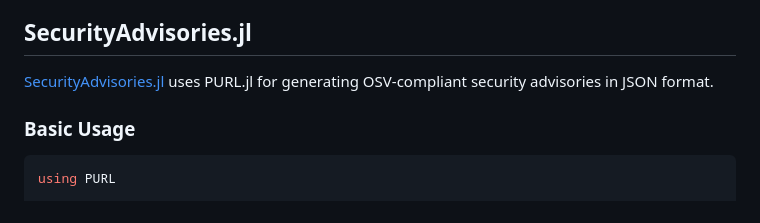
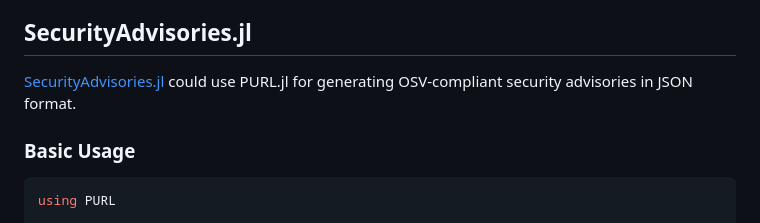
Before and after one commit to s-celles/PackageURLs.jl, a Markdown page: docs/src/integration.md, the part around the change. GitHub-like rendering.

Commit message:
Change wording in integration documentation

```diff
--- a/docs/src/integration.md
+++ b/docs/src/integration.md
@@ -4,7 +4,7 @@ PURL.jl was created to support the Julia security ecosystem. This page documents
 
 ## SecurityAdvisories.jl
 
-[SecurityAdvisories.jl](https://github.com/JuliaLang/SecurityAdvisories.jl) uses PURL.jl for generating OSV-compliant security advisories in JSON format.
+[SecurityAdvisories.jl](https://github.com/JuliaLang/SecurityAdvisories.jl) could use PURL.jl for generating OSV-compliant security advisories in JSON format.
 
 ### Basic Usage
 
```
